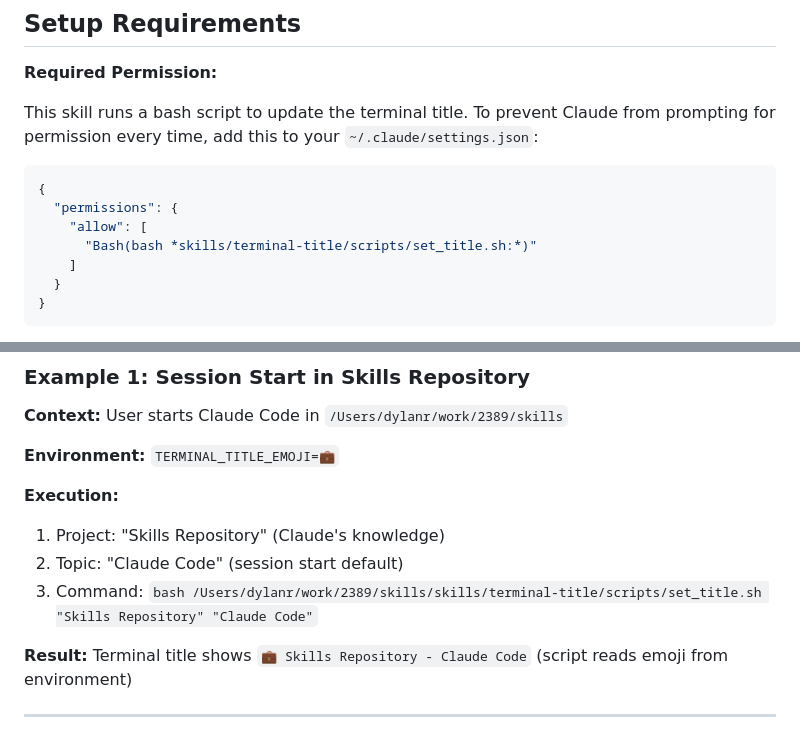
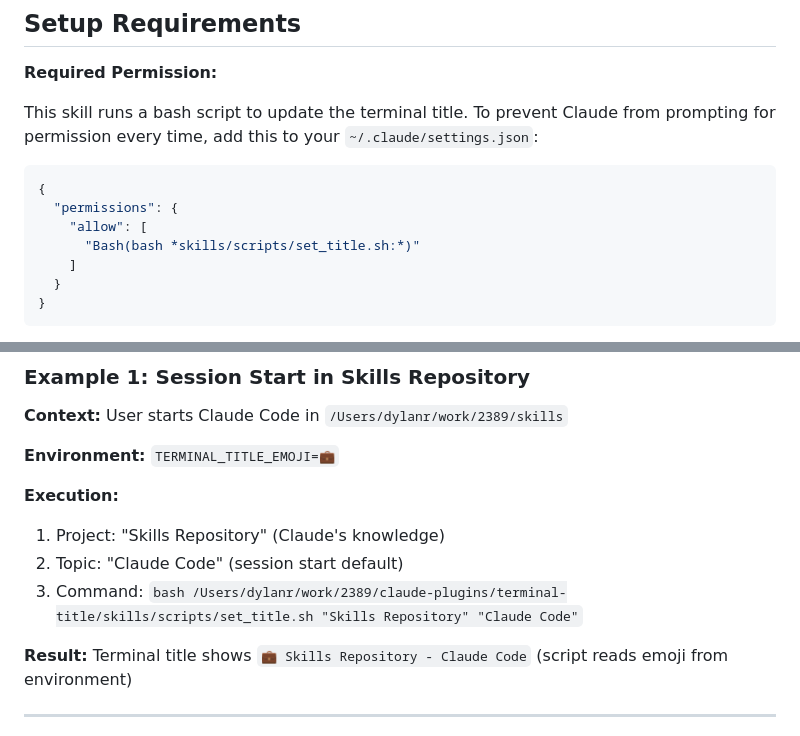
Before and after one commit to 2389-research/claude-plugins, a Markdown page: terminal-title/skills/SKILL.md, 2 parts joined by grey strips. Drawn GitHub-style.

Commit message:
docs: fix terminal-title documentation to match new plugin structure
Fixed two documentation issues found in code review:

1. Line 52: Updated permission pattern to match install.sh
   - Old: "Bash(bash *skills/terminal-title/scripts/set_title.sh:*)"
   - New: "Bash(bash *skills/scripts/set_title.sh:*)"

2. Line 180: Corrected example path
   - Fixed doubled "skills" directory
   - Updated repo name from "2389/skills" to "claude-plugins"
   - Removed extra "/terminal-title/" from path

These changes ensure the documentation matches the actual plugin structure
after the monorepo split migration.

🤖 Generated with [Claude Code](https://claude.com/claude-code)

Co-Authored-By: Claude <noreply@anthropic.com>

```diff
--- a/terminal-title/skills/SKILL.md
+++ b/terminal-title/skills/SKILL.md
@@ -49,7 +49,7 @@ This skill runs a bash script to update the terminal title. To prevent Claude fr
 {
   "permissions": {
     "allow": [
-      "Bash(bash *skills/terminal-title/scripts/set_title.sh:*)"
+      "Bash(bash *skills/scripts/set_title.sh:*)"
     ]
   }
 }
@@ -177,7 +177,7 @@ Title updated silently. Continue responding to user without mentioning the title
 **Execution:**
 1. Project: "Skills Repository" (Claude's knowledge)
 2. Topic: "Claude Code" (session start default)
-3. Command: `bash /Users/dylanr/work/2389/skills/skills/terminal-title/scripts/set_title.sh "Skills Repository" "Claude Code"`
+3. Command: `bash /Users/dylanr/work/2389/claude-plugins/terminal-title/skills/scripts/set_title.sh "Skills Repository" "Claude Code"`
 
 **Result:** Terminal title shows `💼 Skills Repository - Claude Code` (script reads emoji from environment)
 
```
